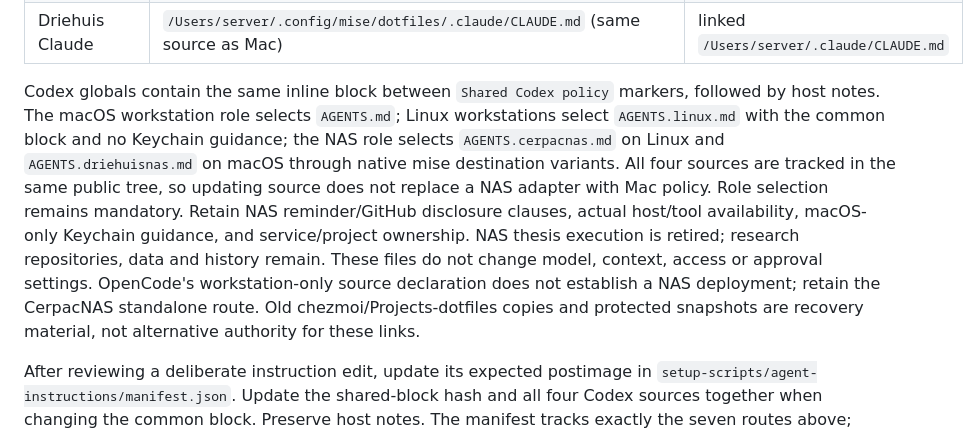
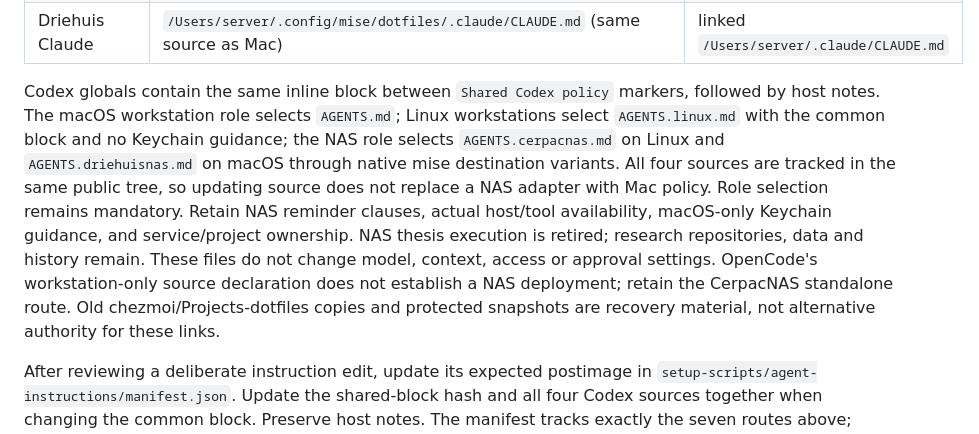
Before and after one commit to EzraCerpac/dotfiles, a Markdown page: docs/agent-instructions.md, the part around the change. Rendered like a GitHub page.

Commit message:
Correct instruction maintenance guidance

```diff
--- a/docs/agent-instructions.md
+++ b/docs/agent-instructions.md
@@ -12,7 +12,7 @@ Edit the reviewed source for a specific instruction file. Apply only that file's
 | Driehuis Codex | `/Users/server/.config/mise/dotfiles/.codex/AGENTS.driehuisnas.md` | linked `/Users/server/.codex/AGENTS.md` |
 | Driehuis Claude | `/Users/server/.config/mise/dotfiles/.claude/CLAUDE.md` (same source as Mac) | linked `/Users/server/.claude/CLAUDE.md` |
 
-Codex globals contain the same inline block between `Shared Codex policy` markers, followed by host notes. The macOS workstation role selects `AGENTS.md`; Linux workstations select `AGENTS.linux.md` with the common block and no Keychain guidance; the NAS role selects `AGENTS.cerpacnas.md` on Linux and `AGENTS.driehuisnas.md` on macOS through native mise destination variants. All four sources are tracked in the same public tree, so updating source does not replace a NAS adapter with Mac policy. Role selection remains mandatory. Retain NAS reminder/GitHub disclosure clauses, actual host/tool availability, macOS-only Keychain guidance, and service/project ownership. NAS thesis execution is retired; research repositories, data and history remain. These files do not change model, context, access or approval settings. OpenCode's workstation-only source declaration does not establish a NAS deployment; retain the CerpacNAS standalone route. Old chezmoi/Projects-dotfiles copies and protected snapshots are recovery material, not alternative authority for these links.
+Codex globals contain the same inline block between `Shared Codex policy` markers, followed by host notes. The macOS workstation role selects `AGENTS.md`; Linux workstations select `AGENTS.linux.md` with the common block and no Keychain guidance; the NAS role selects `AGENTS.cerpacnas.md` on Linux and `AGENTS.driehuisnas.md` on macOS through native mise destination variants. All four sources are tracked in the same public tree, so updating source does not replace a NAS adapter with Mac policy. Role selection remains mandatory. Retain NAS reminder clauses, actual host/tool availability, macOS-only Keychain guidance, and service/project ownership. NAS thesis execution is retired; research repositories, data and history remain. These files do not change model, context, access or approval settings. OpenCode's workstation-only source declaration does not establish a NAS deployment; retain the CerpacNAS standalone route. Old chezmoi/Projects-dotfiles copies and protected snapshots are recovery material, not alternative authority for these links.
 
 After reviewing a deliberate instruction edit, update its expected postimage in `setup-scripts/agent-instructions/manifest.json`. Update the shared-block hash and all four Codex sources together when changing the common block. Preserve host notes. The manifest tracks exactly the seven routes above; installed presence does not establish loading, enablement or historical use.
 
```
